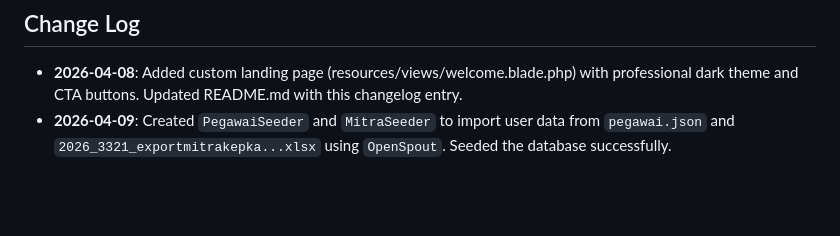
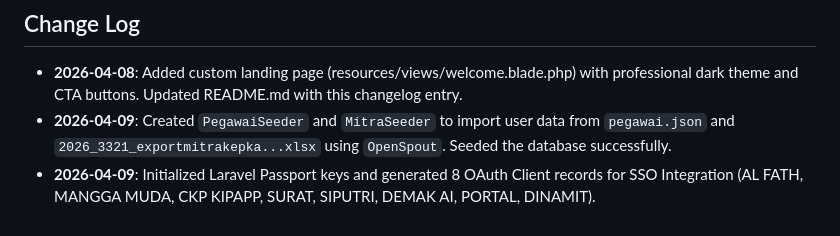
Before and after one commit to muhshi/sipetra, a Markdown page: README.md, the part around the change. GitHub-like rendering; blank space fills up the shorter version.

Commit message:
chore(sso): generate passport keys and initialize 8 sso oauth client apps

```diff
--- a/README.md
+++ b/README.md
@@ -60,3 +60,4 @@ The Laravel framework is open-sourced software licensed under the [MIT license](
 
 - **2026-04-08**: Added custom landing page (resources/views/welcome.blade.php) with professional dark theme and CTA buttons. Updated README.md with this changelog entry.
 - **2026-04-09**: Created `PegawaiSeeder` and `MitraSeeder` to import user data from `pegawai.json` and `2026_3321_exportmitrakepka...xlsx` using `OpenSpout`. Seeded the database successfully.
+- **2026-04-09**: Initialized Laravel Passport keys and generated 8 OAuth Client records for SSO Integration (AL FATH, MANGGA MUDA, CKP KIPAPP, SURAT, SIPUTRI, DEMAK AI, PORTAL, DINAMIT).
```
